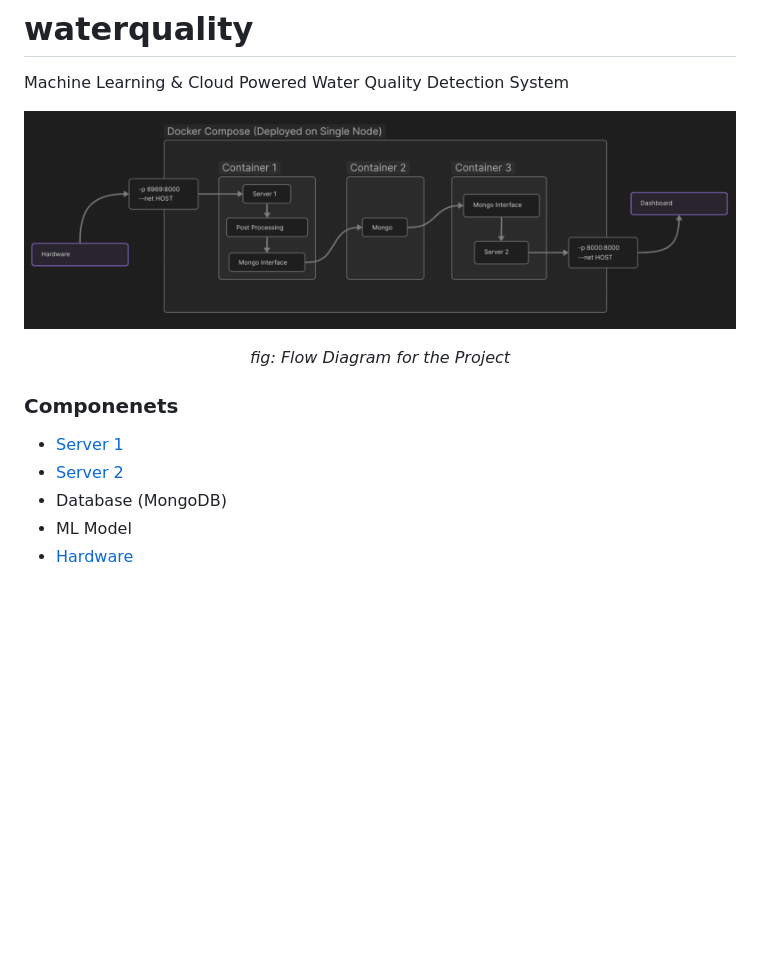
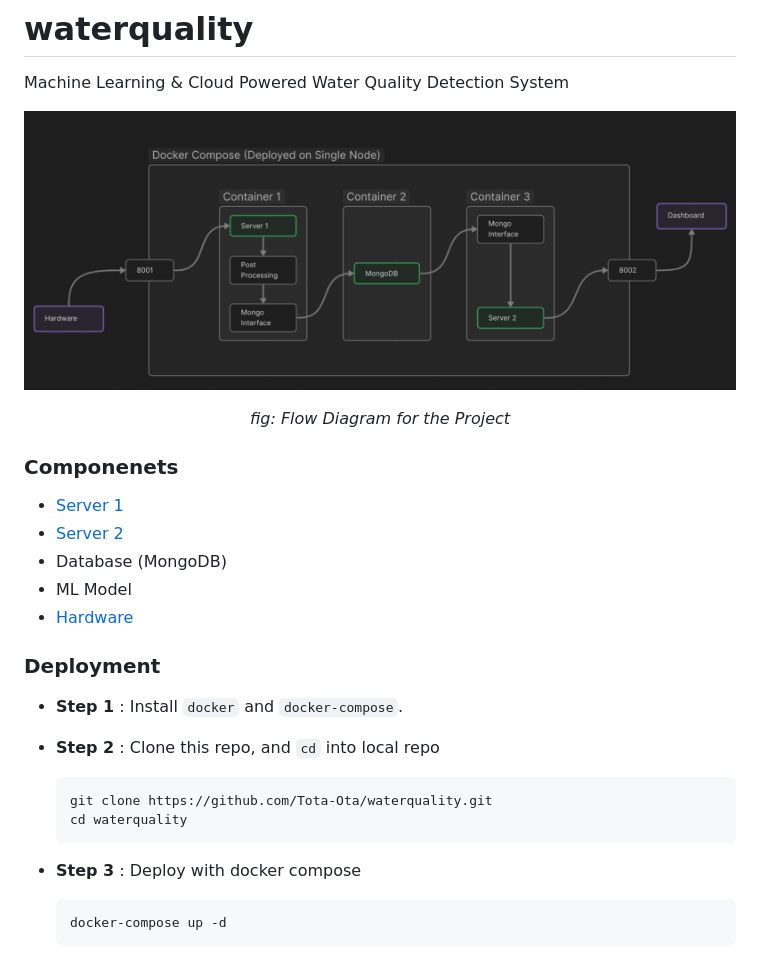
Before and after one commit to Tota-Ota/waterquality, a Markdown page: README.md, the part around the change. Rendered like a GitHub page; pictures changed too: docs/flow.png; blank space fills up the shorter version.

Commit message:
feat: add dockerfile & compose.yaml + minor fix

````diff
--- a/README.md
+++ b/README.md
@@ -15,3 +15,21 @@ Machine Learning & Cloud Powered Water Quality Detection System
 - Database (MongoDB)
 - ML Model
 - [Hardware](./hardware)
+
+### Deployment
+
+- **Step 1** : Install `docker` and `docker-compose`.
+
+- **Step 2** : Clone this repo, and `cd` into local repo
+
+    ``` bash
+    git clone https://github.com/Tota-Ota/waterquality.git
+    cd waterquality
+    ```
+
+- **Step 3** : Deploy with docker compose
+
+
+    ``` bash
+    docker-compose up -d
+    ```
````
Also changed, not shown: 6 other files.
